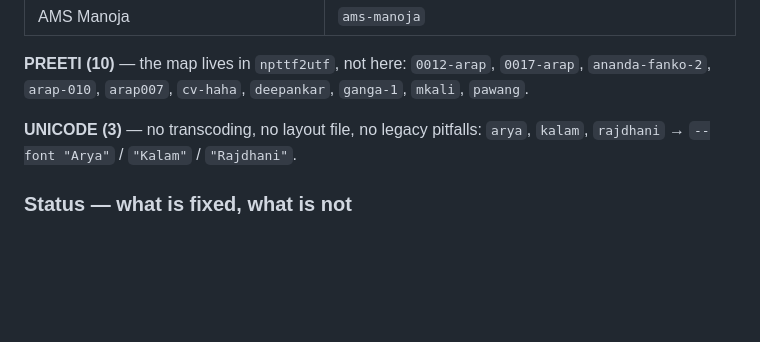
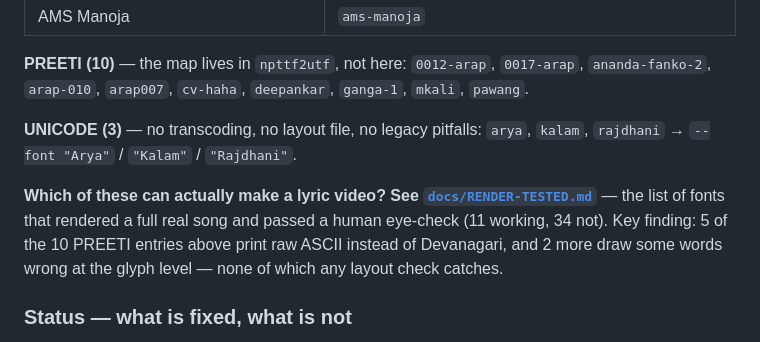
Before and after one commit to mhzsajan/nepali-legacy-fonts, a Markdown page: README.md, the part around the change. GitHub-like rendering; blank space fills up the shorter version.

```diff
--- a/README.md
+++ b/README.md
@@ -293,6 +293,13 @@ py scripts/which_fonts.py "C:\path\to\fonts"   # resolves a file to its slug
 **UNICODE (3)** — no transcoding, no layout file, no legacy pitfalls: `arya`,
 `kalam`, `rajdhani` → `--font "Arya"` / `"Kalam"` / `"Rajdhani"`.
 
+**Which of these can actually make a lyric video? See
+[`docs/RENDER-TESTED.md`](docs/RENDER-TESTED.md)** — the list of fonts that
+rendered a full real song and passed a human eye-check (11 working, 34 not).
+Key finding: 5 of the 10 PREETI entries above print raw ASCII instead of
+Devanagari, and 2 more draw some words wrong at the glyph level — none of
+which any layout check catches.
+
 ### Status — what is fixed, what is not
 
 "Usable" and "proven" are not the same thing here, and the difference is silent
```
Also changed, not shown: AGENTS.md (+6 -0 lines), docs/RENDER-TESTED.md (added, +88 -0 lines).
